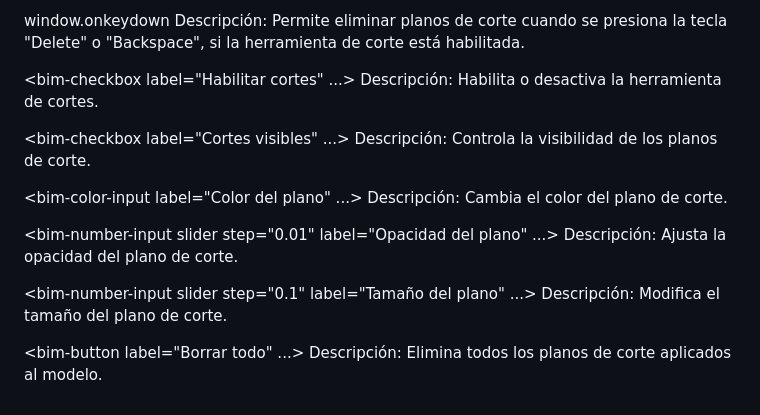
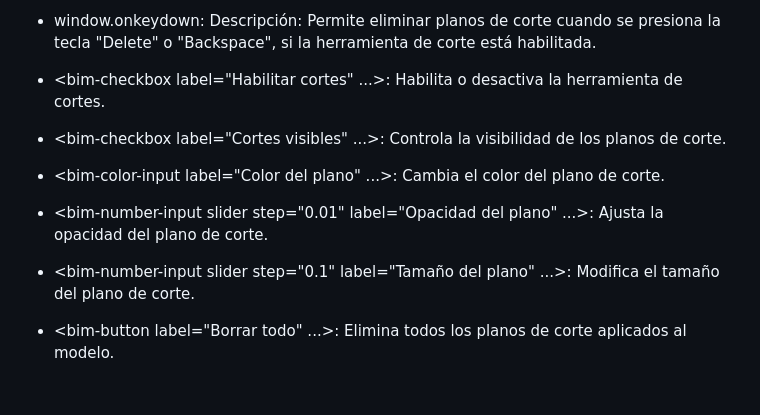
Before and after one commit to dev-activodigitalCemosa/IFCLoader, a Markdown page: README.md, the part around the change printed below. Rendered like a GitHub page.

```diff
--- a/README.md
+++ b/README.md
@@ -205,21 +172,14 @@ Descripción: Crea un plano de corte en el modelo cuando se hace doble clic en e
 
-window.onkeydown
-Descripción: Permite eliminar planos de corte cuando se presiona la tecla "Delete" o "Backspace", si la herramienta de corte está habilitada.
+- window.onkeydown: Descripción: Permite eliminar planos de corte cuando se presiona la tecla "Delete" o "Backspace", si la herramienta de corte está habilitada.
 
-<bim-checkbox label="Habilitar cortes" ...>
-Descripción: Habilita o desactiva la herramienta de cortes.
+- <bim-checkbox label="Habilitar cortes" ...>: Habilita o desactiva la herramienta de cortes.
 
-<bim-checkbox label="Cortes visibles" ...>
-Descripción: Controla la visibilidad de los planos de corte.
+- <bim-checkbox label="Cortes visibles" ...>: Controla la visibilidad de los planos de corte.
 
-<bim-color-input label="Color del plano" ...>
-Descripción: Cambia el color del plano de corte.
+- <bim-color-input label="Color del plano" ...>: Cambia el color del plano de corte.
 
-<bim-number-input slider step="0.01" label="Opacidad del plano" ...>
-Descripción: Ajusta la opacidad del plano de corte.
+- <bim-number-input slider step="0.01" label="Opacidad del plano" ...>: Ajusta la opacidad del plano de corte.
 
-<bim-number-input slider step="0.1" label="Tamaño del plano" ...>
-Descripción: Modifica el tamaño del plano de corte.
+- <bim-number-input slider step="0.1" label="Tamaño del plano" ...>: Modifica el tamaño del plano de corte.
 
-<bim-button label="Borrar todo" ...>
-Descripción: Elimina todos los planos de corte aplicados al modelo.
+- <bim-button label="Borrar todo" ...>: Elimina todos los planos de corte aplicados al modelo.
```
Also changed, not shown: other parts of README.md (+49 -82 lines).
